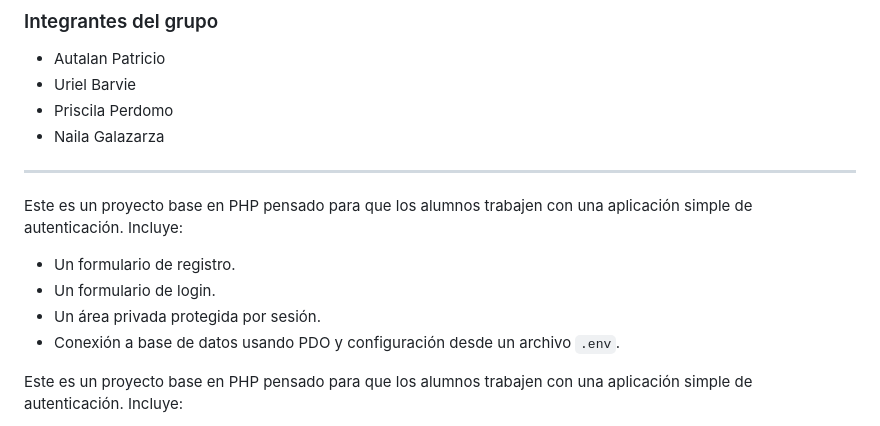
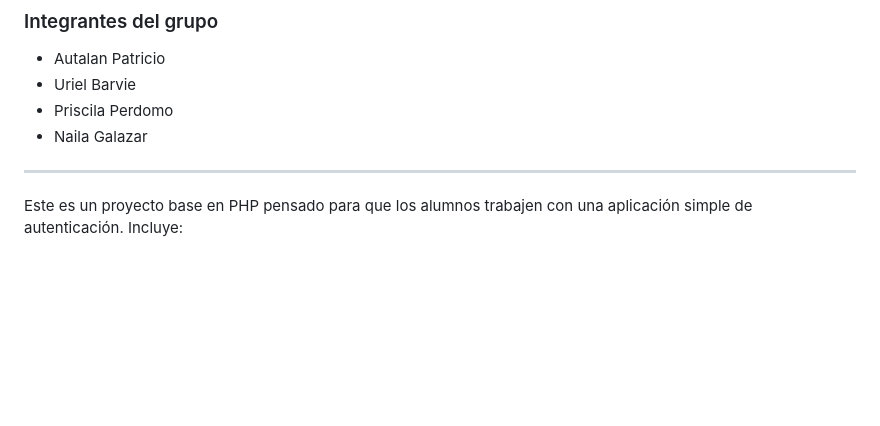
Before and after one commit to patobit/Ecommerce-Multiventas_Barvie, a Markdown page: README.md, the part around the change. Rendered like a GitHub page; blank space fills up the shorter version.

```diff
--- a/README.md
+++ b/README.md
@@ -9,17 +9,9 @@
 - Autalan Patricio
 - Uriel Barvie
 - Priscila Perdomo
-- Naila Galazarza
+- Naila Galazar
 
 ---
-
-Este es un proyecto base en PHP pensado para que los alumnos trabajen con una aplicación simple de autenticación. Incluye:
-
-- Un formulario de registro.
-- Un formulario de login.
-- Un área privada protegida por sesión.
-- Conexión a base de datos usando PDO y configuración desde un archivo `.env`.
-
 
 Este es un proyecto base en PHP pensado para que los alumnos trabajen con una aplicación simple de autenticación. Incluye:
 
```
